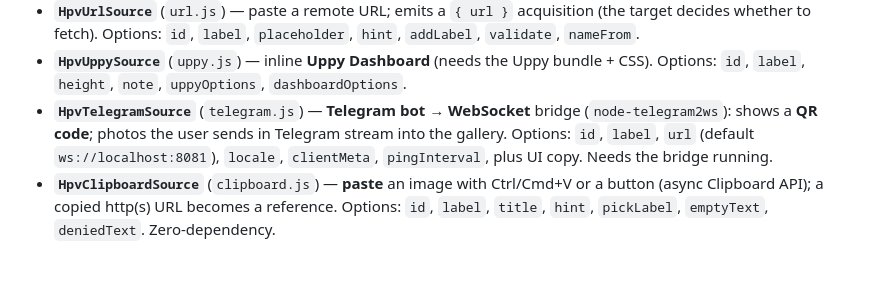
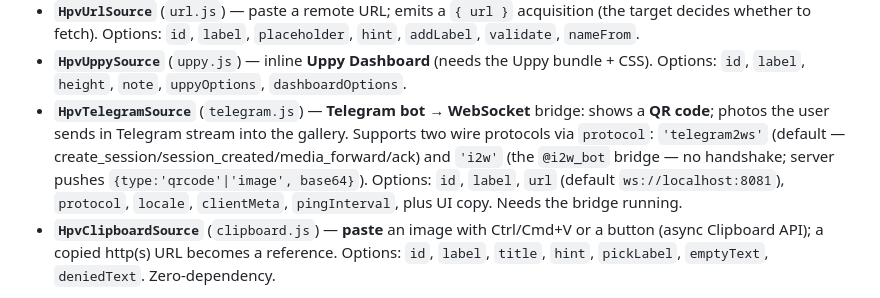
Before and after one commit to drecchia/hpv-mixed-gallery, a Markdown page: README.md, the part around the change. Drawn GitHub-style; blank space fills up the shorter version.

Commit message:
Docs: document the Telegram `protocol` option (telegram2ws | i2w)
Co-Authored-By: Claude Opus 4.8 (1M context) <noreply@anthropic.com>

```diff
--- a/README.md
+++ b/README.md
@@ -108,11 +108,13 @@ source composes with any target. Full guide: [docs/plugins/README.md](docs/plugi
 - **`HpvUppySource`** (`uppy.js`) — inline **Uppy Dashboard** (needs the Uppy
   bundle + CSS). Options: `id`, `label`, `height`, `note`, `uppyOptions`,
   `dashboardOptions`.
-- **`HpvTelegramSource`** (`telegram.js`) — **Telegram bot → WebSocket** bridge
-  (`node-telegram2ws`): shows a **QR code**; photos the user sends in Telegram
-  stream into the gallery. Options: `id`, `label`, `url` (default
-  `ws://localhost:8081`), `locale`, `clientMeta`, `pingInterval`, plus UI copy.
-  Needs the bridge running.
+- **`HpvTelegramSource`** (`telegram.js`) — **Telegram bot → WebSocket** bridge:
+  shows a **QR code**; photos the user sends in Telegram stream into the gallery.
+  Supports two wire protocols via `protocol`: `'telegram2ws'` (default —
+  create_session/session_created/media_forward/ack) and `'i2w'` (the `@i2w_bot`
+  bridge — no handshake; server pushes `{type:'qrcode'|'image', base64}`). Options:
+  `id`, `label`, `url` (default `ws://localhost:8081`), `protocol`, `locale`,
+  `clientMeta`, `pingInterval`, plus UI copy. Needs the bridge running.
 - **`HpvClipboardSource`** (`clipboard.js`) — **paste** an image with Ctrl/Cmd+V
   or a button (async Clipboard API); a copied http(s) URL becomes a reference.
   Options: `id`, `label`, `title`, `hint`, `pickLabel`, `emptyText`, `deniedText`.
```
Also changed, not shown: docs/plugins/sources.md (+18 -11 lines).
